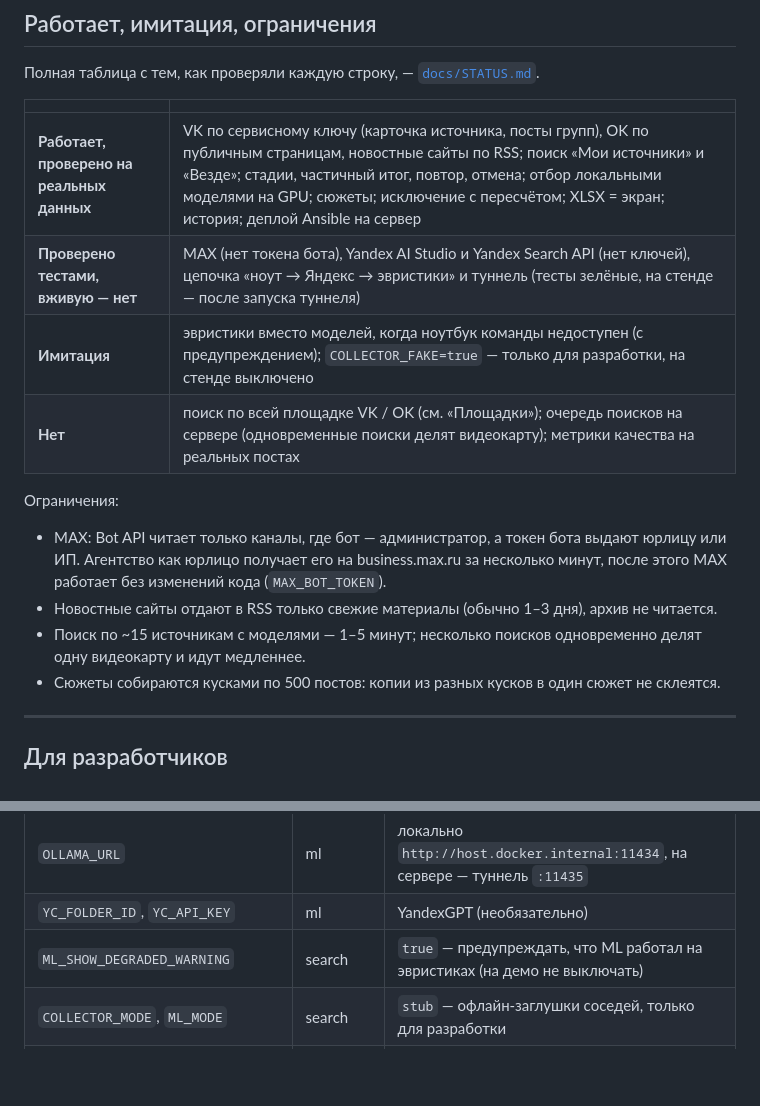
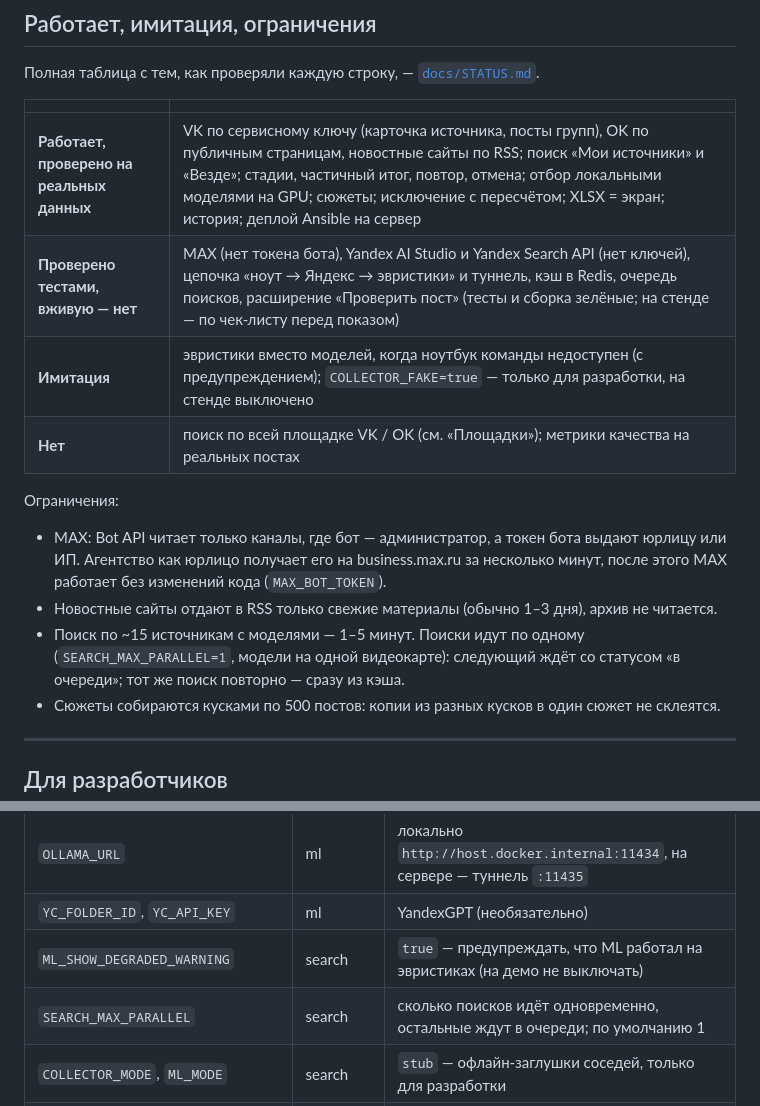
Before and after one commit to reaper-kia/MP, a Markdown page: README.md, 2 parts joined by grey strips. GitHub-like rendering; blank space fills up the shorter version.

```diff
--- a/README.md
+++ b/README.md
@@ -233,9 +233,9 @@ http://localhost:5173/extension/dev.html?selection=текст — `chrome.*` т
 | | |
 |---|---|
 | **Работает, проверено на реальных данных** | VK по сервисному ключу (карточка источника, посты групп), OK по публичным страницам, новостные сайты по RSS; поиск «Мои источники» и «Везде»; стадии, частичный итог, повтор, отмена; отбор локальными моделями на GPU; сюжеты; исключение с пересчётом; XLSX = экран; история; деплой Ansible на сервер |
-| **Проверено тестами, вживую — нет** | MAX (нет токена бота), Yandex AI Studio и Yandex Search API (нет ключей), цепочка «ноут → Яндекс → эвристики» и туннель (тесты зелёные, на стенде — после запуска туннеля) |
+| **Проверено тестами, вживую — нет** | MAX (нет токена бота), Yandex AI Studio и Yandex Search API (нет ключей), цепочка «ноут → Яндекс → эвристики» и туннель, кэш в Redis, очередь поисков, расширение «Проверить пост» (тесты и сборка зелёные; на стенде — по чек-листу перед показом) |
 | **Имитация** | эвристики вместо моделей, когда ноутбук команды недоступен (с предупреждением); `COLLECTOR_FAKE=true` — только для разработки, на стенде выключено |
-| **Нет** | поиск по всей площадке VK / OK (см. «Площадки»); очередь поисков на сервере (одновременные поиски делят видеокарту); метрики качества на реальных постах |
+| **Нет** | поиск по всей площадке VK / OK (см. «Площадки»); метрики качества на реальных постах |
 
 Ограничения:
 
@@ -243,8 +243,9 @@ http://localhost:5173/extension/dev.html?selection=текст — `chrome.*` т
   Агентство как юрлицо получает его на business.max.ru за несколько минут, после этого MAX работает
   без изменений кода (`MAX_BOT_TOKEN`).
 - Новостные сайты отдают в RSS только свежие материалы (обычно 1–3 дня), архив не читается.
-- Поиск по ~15 источникам с моделями — 1–5 минут; несколько поисков одновременно делят одну
-  видеокарту и идут медленнее.
+- Поиск по ~15 источникам с моделями — 1–5 минут. Поиски идут по одному (`SEARCH_MAX_PARALLEL=1`,
+  модели на одной видеокарте): следующий ждёт со статусом «в очереди»; тот же поиск повторно — сразу
+  из кэша.
 - Сюжеты собираются кусками по 500 постов: копии из разных кусков в один сюжет не склеятся.
 
 ---
@@ -301,6 +302,7 @@ Compose — `.env.example`, у каждого сервиса свой `services/
 | `OLLAMA_URL` | ml | локально `http://host.docker.internal:11434`, на сервере — туннель `:11435` |
 | `YC_FOLDER_ID`, `YC_API_KEY` | ml | YandexGPT (необязательно) |
 | `ML_SHOW_DEGRADED_WARNING` | search | `true` — предупреждать, что ML работал на эвристиках (на демо не выключать) |
+| `SEARCH_MAX_PARALLEL` | search | сколько поисков идёт одновременно, остальные ждут в очереди; по умолчанию 1 |
 | `COLLECTOR_MODE`, `ML_MODE` | search | `stub` — офлайн-заглушки соседей, только для разработки |
 | `CACHE_ENABLED`, `REDIS_URL` | search, collector | кэш в Redis; `false` — всё как без кэша ([Кэш](#кэш)) |
 | `CACHE_SEARCH_TTL_SECONDS` | search | сколько живёт готовая подборка, по умолчанию 1800 |
```
Also changed, not shown: docs/ARCHITECTURE.md (+3 -3 lines), docs/STATUS.md (+5 -5 lines).
